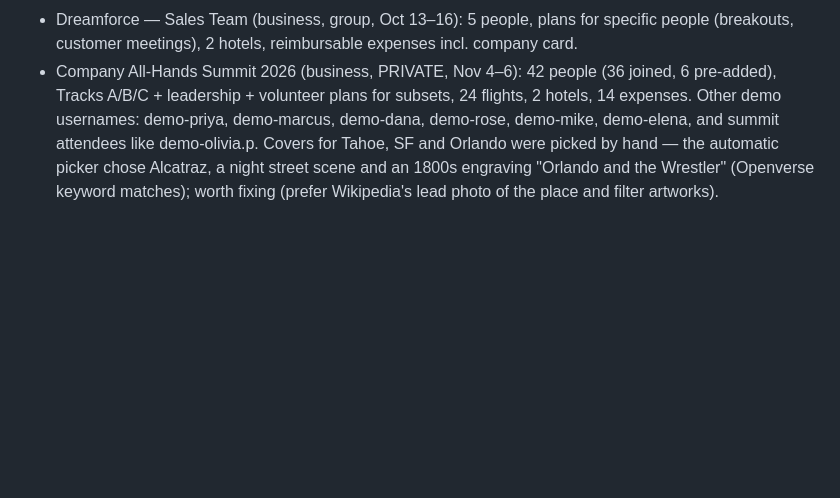
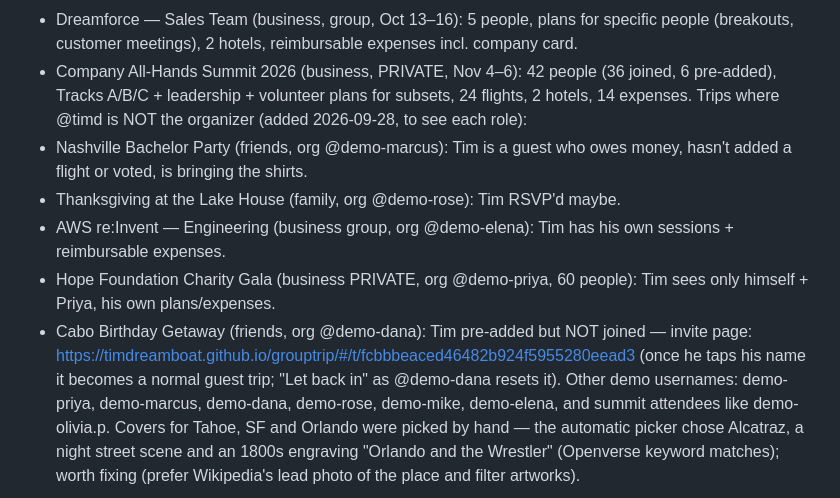
Before and after one commit to timdreamboat/grouptrip, a Markdown page: docs/HANDOFF.md, the part around the change. Drawn GitHub-style; blank space fills up the shorter version.

Commit message:
Note the demo trips where Tim is a guest or invited
Co-Authored-By: Claude Opus 5.5 <noreply@anthropic.com>

```diff
--- a/docs/HANDOFF.md
+++ b/docs/HANDOFF.md
@@ -52,6 +52,18 @@ four: **@demo-guest** (Sam Rivera) — type it on home to see the guest view.
 - Company All-Hands Summit 2026 (business, PRIVATE, Nov 4–6): 42 people (36
   joined, 6 pre-added), Tracks A/B/C + leadership + volunteer plans for
   subsets, 24 flights, 2 hotels, 14 expenses.
+Trips where @timd is NOT the organizer (added 2026-09-28, to see each role):
+- Nashville Bachelor Party (friends, org @demo-marcus): Tim is a guest who
+  owes money, hasn't added a flight or voted, is bringing the shirts.
+- Thanksgiving at the Lake House (family, org @demo-rose): Tim RSVP'd maybe.
+- AWS re:Invent — Engineering (business group, org @demo-elena): Tim has his
+  own sessions + reimbursable expenses.
+- Hope Foundation Charity Gala (business PRIVATE, org @demo-priya, 60 people):
+  Tim sees only himself + Priya, his own plans/expenses.
+- Cabo Birthday Getaway (friends, org @demo-dana): Tim pre-added but NOT
+  joined — invite page: https://timdreamboat.github.io/grouptrip/#/t/fcbbbeaced46482b924f5955280eead3
+  (once he taps his name it becomes a normal guest trip; "Let back in" as
+  @demo-dana resets it).
 Other demo usernames: demo-priya, demo-marcus, demo-dana, demo-rose,
 demo-mike, demo-elena, and summit attendees like demo-olivia.p.
 Covers for Tahoe, SF and Orlando were picked by hand — the automatic picker
```
